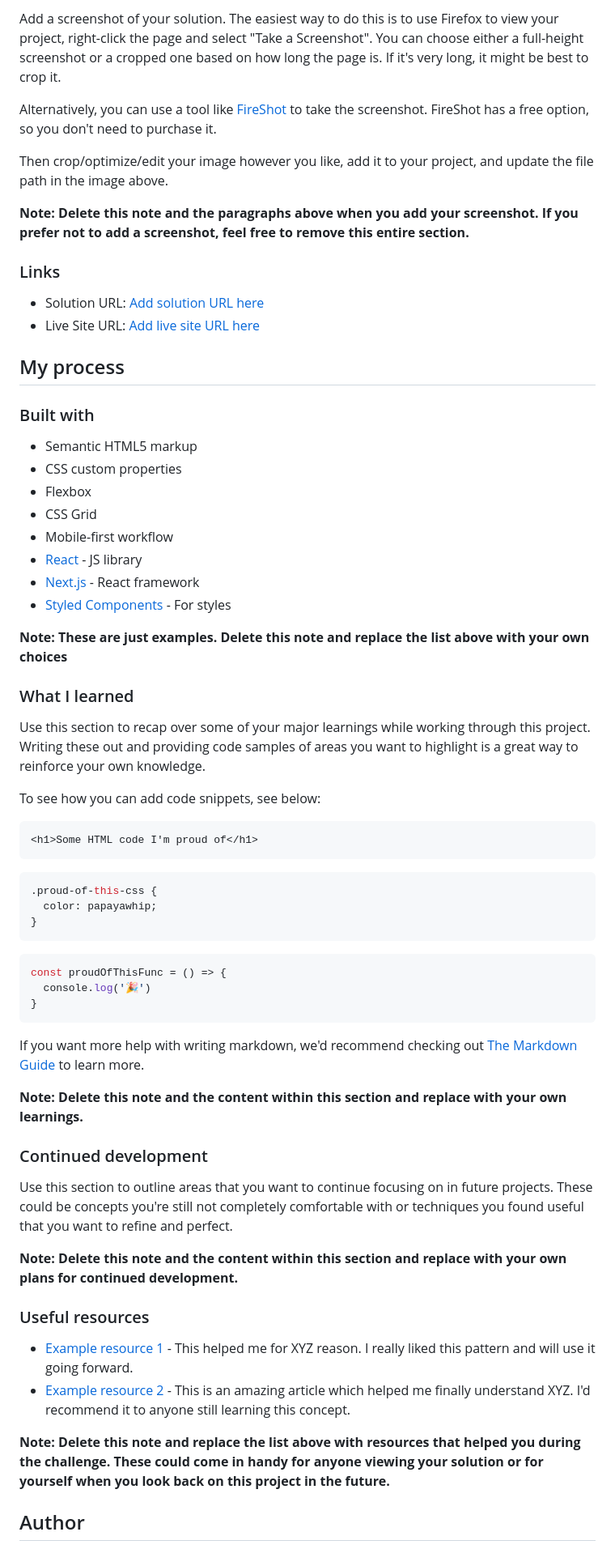
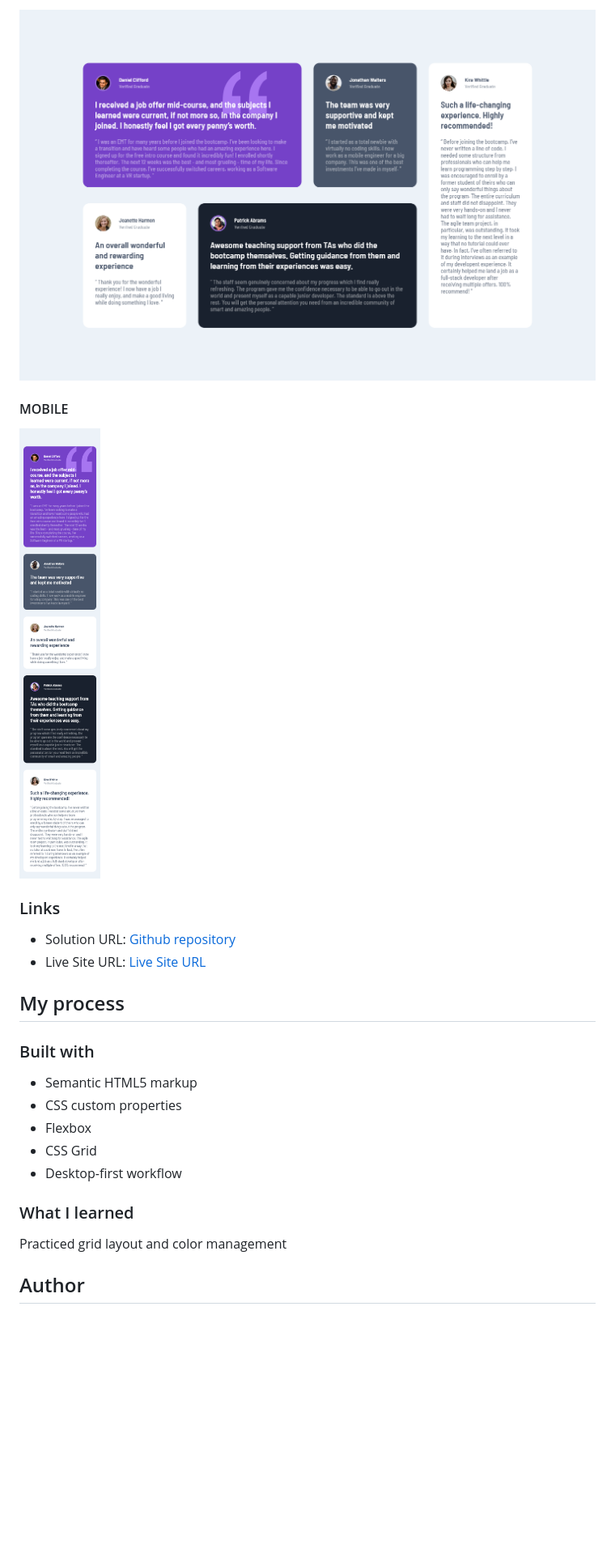
Before and after one commit to qirele/frontend-challenges, a Markdown page: testimonials-grid/README-template.md, the part around the change printed below. Shown: that part at 81% size. Rendered like a GitHub page; pictures changed too: testimonials-grid/images/test1440.png (added), testimonials-grid/images/test375.png (added); blank space fills up the shorter version.

Commit message:
finished grid testimonials with good color managemenet and class usage

````diff
--- a/testimonials-grid/README-template.md
+++ b/testimonials-grid/README-template.md
@@ -32,16 +28,14 @@ Users should be able to:
 
-Add a screenshot of your solution. The easiest way to do this is to use Firefox to view your project, right-click the page and select "Take a Screenshot". You can choose either a full-height screenshot or a cropped one based on how long the page is. If it's very long, it might be best to crop it.
+![](./images/test1440.png)
 
-Alternatively, you can use a tool like [FireShot](https://getfireshot.com/) to take the screenshot. FireShot has a free option, so you don't need to purchase it.
+#### MOBILE
 
-Then crop/optimize/edit your image however you like, add it to your project, and update the file path in the image above.
-
-**Note: Delete this note and the paragraphs above when you add your screenshot. If you prefer not to add a screenshot, feel free to remove this entire section.**
+![](./images/test375.png)
 
 ### Links
 
-- Solution URL: [Add solution URL here](https://your-solution-url.com)
-- Live Site URL: [Add live site URL here](https://your-live-site-url.com)
+- Solution URL: [Github repository](https://github.com/qirele/frontend-challenges/tree/master/testimonials-grid/)
+- Live Site URL: [Live Site URL](https://qirele.github.io/frontend-challenges/testimonials-grid/)
 
 ## My process
 
@@ -51,49 +45,11 @@ Then crop/optimize/edit your image however you like, add it to your project, and
 - CSS custom properties
 - Flexbox
 - CSS Grid
-- Mobile-first workflow
-- [React](https://reactjs.org/) - JS library
-- [Next.js](https://nextjs.org/) - React framework
-- [Styled Components](https://styled-components.com/) - For styles
-
-**Note: These are just examples. Delete this note and replace the list above with your own choices**
+- Desktop-first workflow
 
 ### What I learned
 
-Use this section to recap over some of your major learnings while working through this project. Writing these out and providing code samples of areas you want to highlight is a great way to reinforce your own knowledge.
-
-To see how you can add code snippets, see below:
-
-```html
-<h1>Some HTML code I'm proud of</h1>
-```
-```css
-.proud-of-this-css {
-  color: papayawhip;
-}
-```
-```js
-const proudOfThisFunc = () => {
-  console.log('🎉')
-}
-```
-
-If you want more help with writing markdown, we'd recommend checking out [The Markdown Guide](https://www.markdownguide.org/) to learn more.
-
-**Note: Delete this note and the content within this section and replace with your own learnings.**
-
-### Continued development
-
-Use this section to outline areas that you want to continue focusing on in future projects. These could be concepts you're still not completely comfortable with or techniques you found useful that you want to refine and perfect.
-
-**Note: Delete this note and the content within this section and replace with your own plans for continued development.**
-
-### Useful resources
-
-- [Example resource 1](https://www.example.com) - This helped me for XYZ reason. I really liked this pattern and will use it going forward.
-- [Example resource 2](https://www.example.com) - This is an amazing article which helped me finally understand XYZ. I'd recommend it to anyone still learning this concept.
-
-**Note: Delete this note and replace the list above with resources that helped you during the challenge. These could come in handy for anyone viewing your solution or for yourself when you look back on this project in the future.**
+Practiced grid layout and color management
 
 ## Author
 
````
Also changed, not shown: other parts of testimonials-grid/README-template.md (+2 -16 lines), README.md (+1 -1 lines), testimonials-grid/README.md (deleted, +0 -91 lines), testimonials-grid/style-guide.md (deleted, +0 -38 lines), 5 other files.
